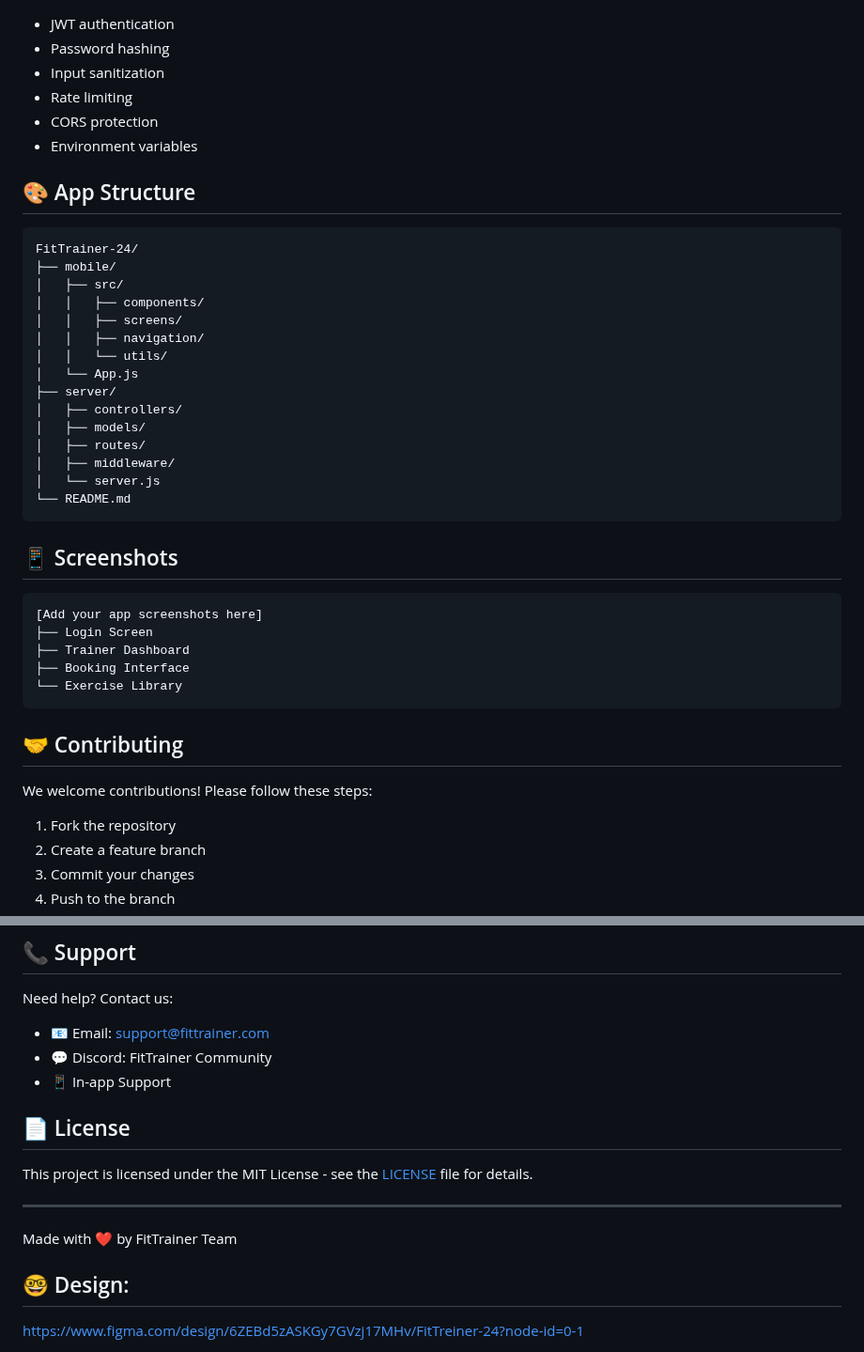
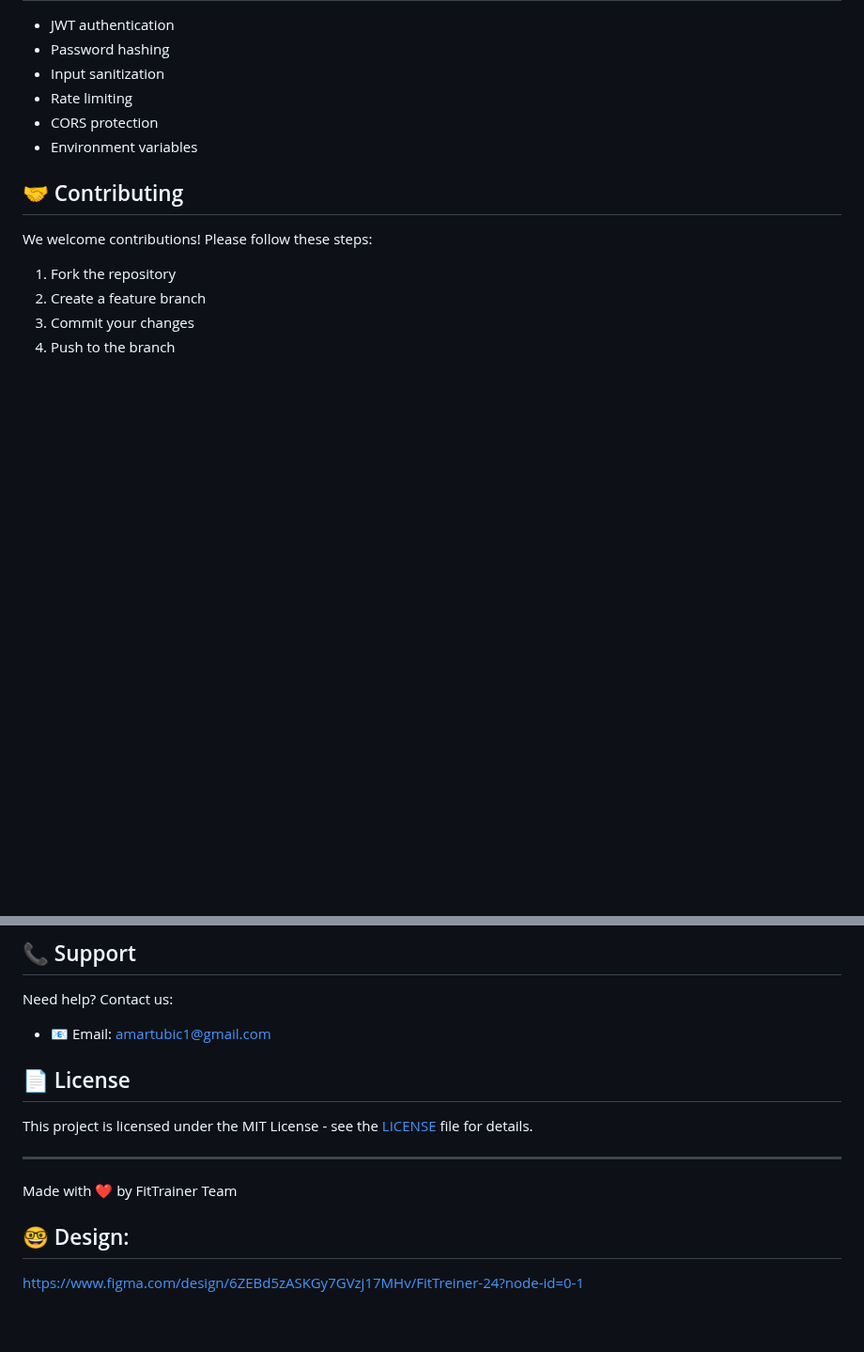
Before and after one commit to EvillDeadSpace/FitTrainer-24-Mobile, a Markdown page: README.md, 2 parts joined by grey strips. Shown at 94% size. Drawn GitHub-style; blank space fills up the shorter version.

````diff
--- a/README.md
+++ b/README.md
@@ -96,36 +96,6 @@ FitTrainer is a cutting-edge mobile platform that revolutionizes the fitness exp
 - CORS protection
 - Environment variables
 
-## 🎨 App Structure
-
-```text
-FitTrainer-24/
-├── mobile/
-│   ├── src/
-│   │   ├── components/
-│   │   ├── screens/
-│   │   ├── navigation/
-│   │   └── utils/
-│   └── App.js
-├── server/
-│   ├── controllers/
-│   ├── models/
-│   ├── routes/
-│   ├── middleware/
-│   └── server.js
-└── README.md
-```
-
-## 📱 Screenshots
-
-```text
-[Add your app screenshots here]
-├── Login Screen
-├── Trainer Dashboard
-├── Booking Interface
-└── Exercise Library
-```
-
 ## 🤝 Contributing
 
 We welcome contributions! Please follow these steps:
@@ -138,9 +108,7 @@ We welcome contributions! Please follow these steps:
 ## 📞 Support
 
 Need help? Contact us:
-- 📧 Email: support@fittrainer.com
-- 💬 Discord: FitTrainer Community
-- 📱 In-app Support
+- 📧 Email: amartubic1@gmail.com
 
 ## 📄 License
 
@@ -149,6 +117,7 @@ This project is licensed under the MIT License - see the [LICENSE](LICENSE) file
 ---
 
 Made with ❤️ by FitTrainer Team
+
 ## 🤓 Design:
 https://www.figma.com/design/6ZEBd5zASKGy7GVzj17MHv/FitTreiner-24?node-id=0-1
 
````
